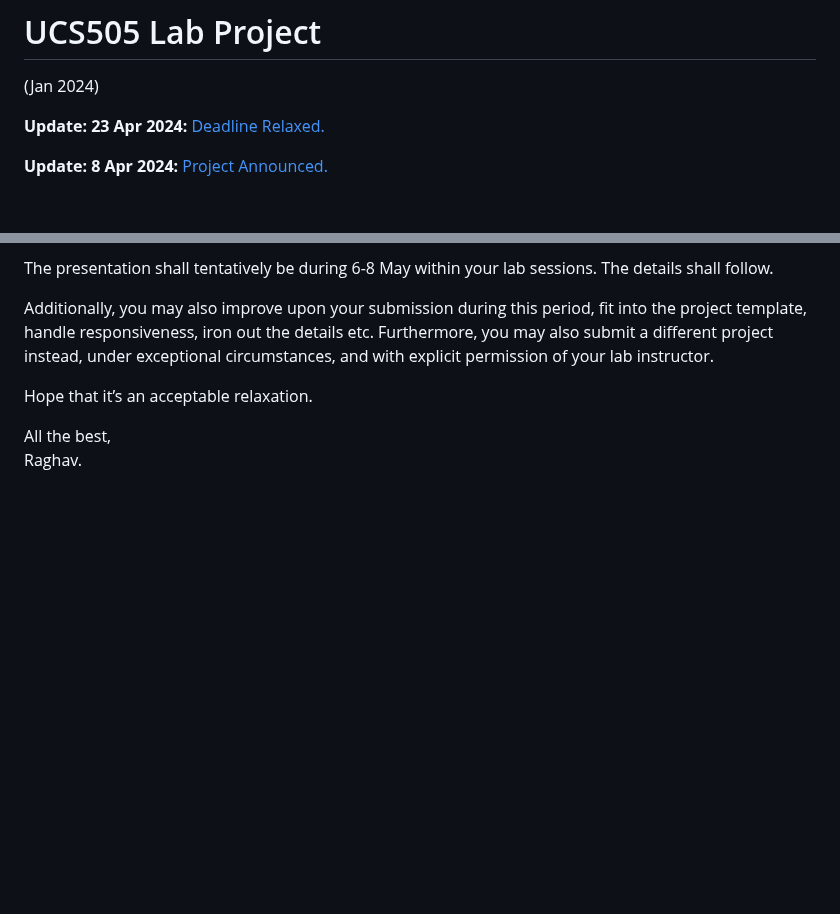
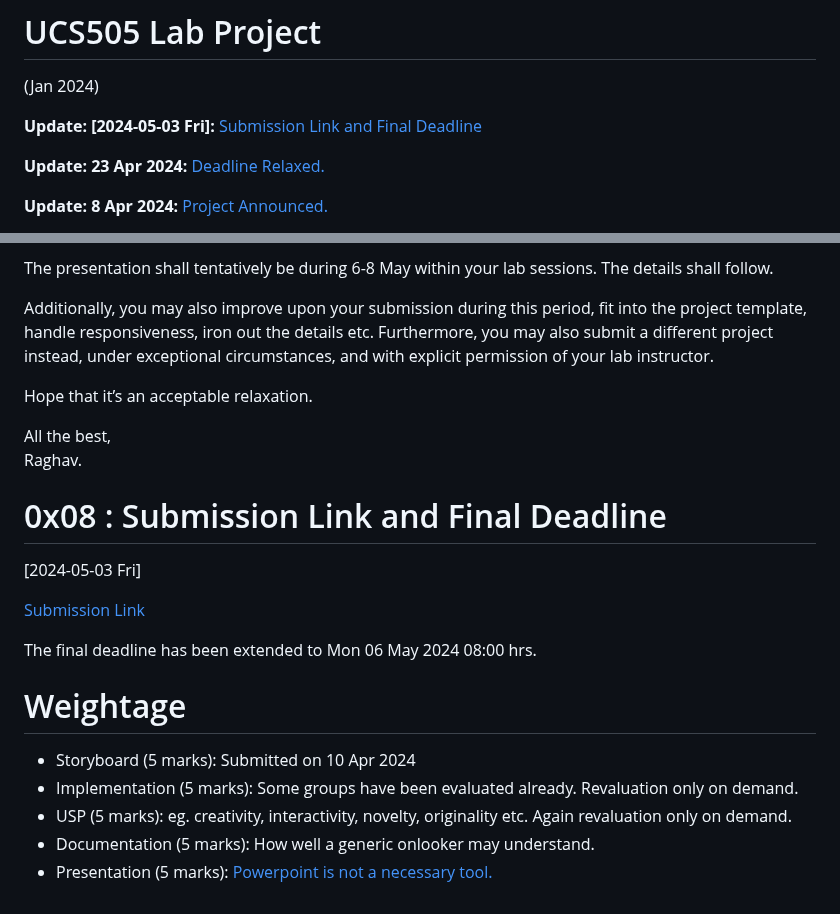
Before and after one commit to tiet-ucs505/lab-assignments, a Markdown page: README.md, 2 parts joined by grey strips. Rendered like a GitHub page; blank space fills up the shorter version.

Commit message:
Update submission link and final deadline.

```diff
--- a/README.md
+++ b/README.md
@@ -1,5 +1,8 @@
 # UCS505 Lab Project
 (Jan 2024)
+
+**Update: [2024-05-03 Fri]:** [Submission Link and
+Final Deadline](#0x08--submission-link-and-final-deadline)
 
 **Update: 23 Apr 2024:** [Deadline Relaxed.](#0x08--documentation-and-presentation)
 
@@ -233,3 +236,28 @@ Hope that it’s an acceptable relaxation.
 
 All the best,
 Raghav.
+
+
+# 0x08 : Submission Link and Final Deadline
+
+[2024-05-03 Fri]
+
+[Submission
+Link](https://docs.google.com/forms/d/e/1FAIpQLSfc3ERPhLAXLr7SdAEh2nEKZvfWA2Qt8bjWLwN4ClXoOe9AEQ/viewform?usp=sf_link)
+
+The final deadline has been extended to Mon 06 May 2024
+08:00 hrs.
+
+# Weightage
+
++ Storyboard (5 marks): Submitted on 10 Apr 2024
++ Implementation (5 marks): Some groups have been
+  evaluated already.  Revaluation only on demand.
++ USP (5 marks): eg. creativity, interactivity,
+  novelty, originality etc.  Again revaluation only on
+  demand.
++ Documentation (5 marks): How well a generic onlooker
+  may understand.
++ Presentation (5 marks): [Powerpoint is not a
+  necessary
+  tool.](https://www.youtube.com/watch?v=KbSPPFYxx3o)
```
